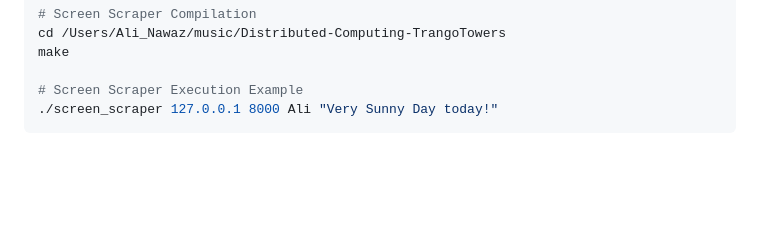
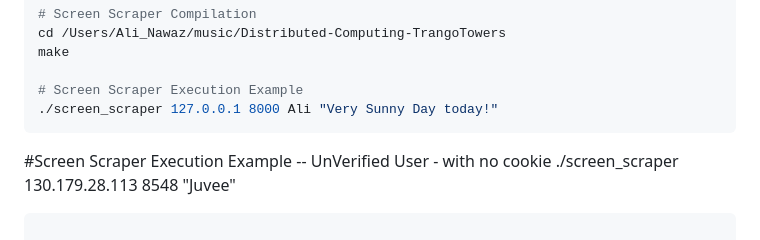
Before and after one commit to Ali90922/Distributed-Computing-TrangoTowers, a Markdown page: Assignment 2/Readme.md, the part around the change. Rendered like a GitHub page; blank space fills up the shorter version.

````diff
--- a/Assignment 2/Readme.md
+++ b/Assignment 2/Readme.md
@@ -137,3 +137,6 @@ make
 # Screen Scraper Execution Example
 ./screen_scraper 127.0.0.1 8000 Ali "Very Sunny Day today!"
 ```
+#Screen Scraper Execution Example -- UnVerified User - with no cookie
+./screen_scraper 130.179.28.113 8548 "Juvee"
+```
````
